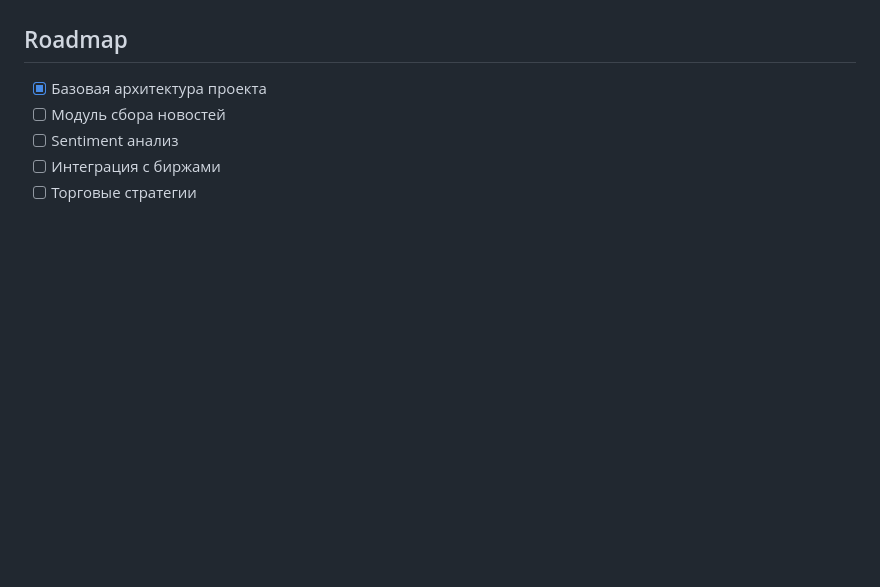
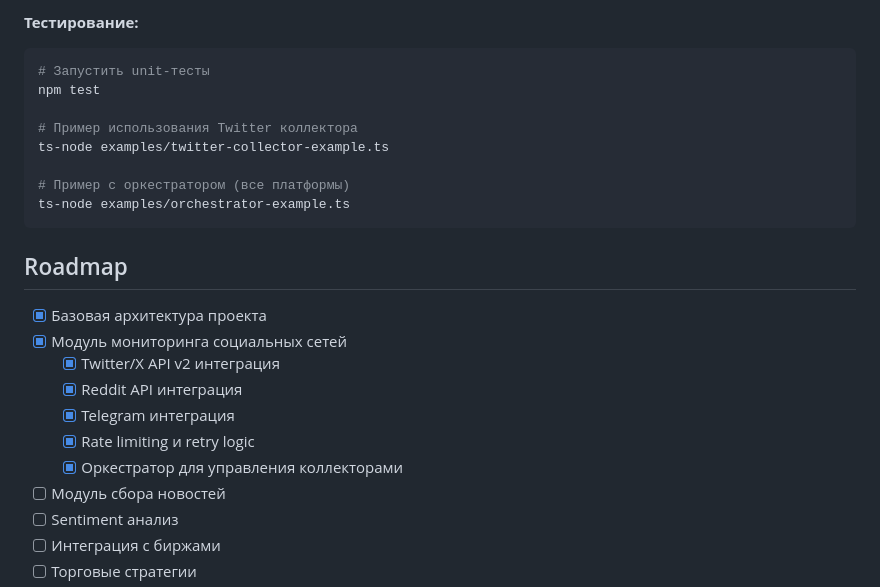
Before and after one commit to unidel2035/btc, a Markdown page: README.md, the part around one of its changes. Drawn GitHub-style; blank space fills up the shorter version.

````diff
--- a/README.md
+++ b/README.md
@@ -157,6 +234,25 @@ POST /api/settings         # Обновить настройки
+**Тестирование:**
+
+```bash
+# Запустить unit-тесты
+npm test
+
+# Пример использования Twitter коллектора
+ts-node examples/twitter-collector-example.ts
+
+# Пример с оркестратором (все платформы)
+ts-node examples/orchestrator-example.ts
+```
+
 ## Roadmap
 
 - [x] Базовая архитектура проекта
+- [x] Модуль мониторинга социальных сетей
+  - [x] Twitter/X API v2 интеграция
+  - [x] Reddit API интеграция
+  - [x] Telegram интеграция
+  - [x] Rate limiting и retry logic
+  - [x] Оркестратор для управления коллекторами
 - [ ] Модуль сбора новостей
 - [ ] Sentiment анализ
 - [ ] Интеграция с биржами
````
Also changed, not shown: other parts of README.md (+77 -0 lines).
